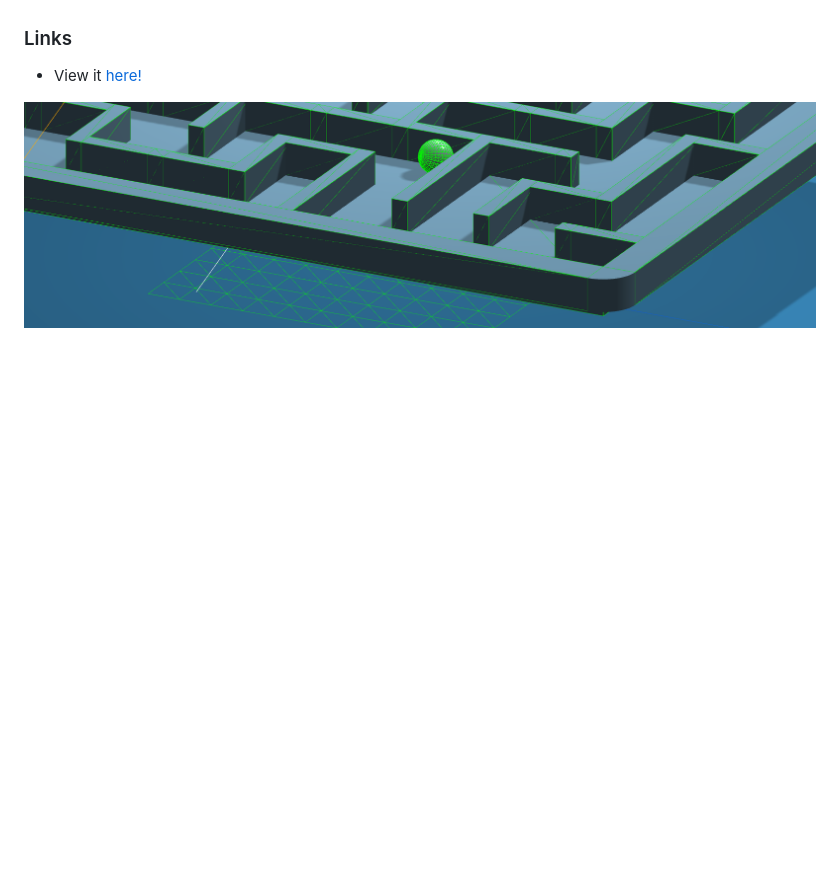
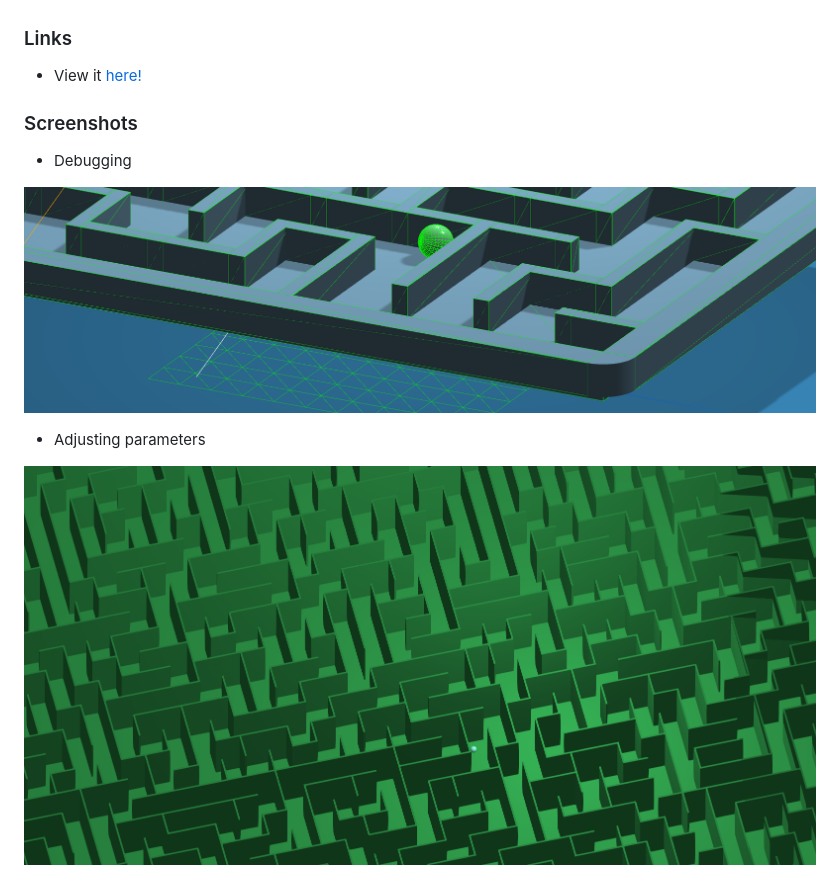
Before and after one commit to arnh8/ball-maze, a Markdown page: README.md, the part around the change. Drawn GitHub-style; pictures changed too: screen3.png (added); blank space fills up the shorter version.

```diff
--- a/README.md
+++ b/README.md
@@ -22,4 +22,12 @@ This is a project I made to practice with js libraries, in this instance three.j
 
 -   View it [here!](https://arnh8.github.io/ball-maze-demo)
 
+### Screenshots
+
+-   Debugging
+
 ![](./screen2.png)
+
+-   Adjusting parameters
+
+![](./screen3.png)
```
